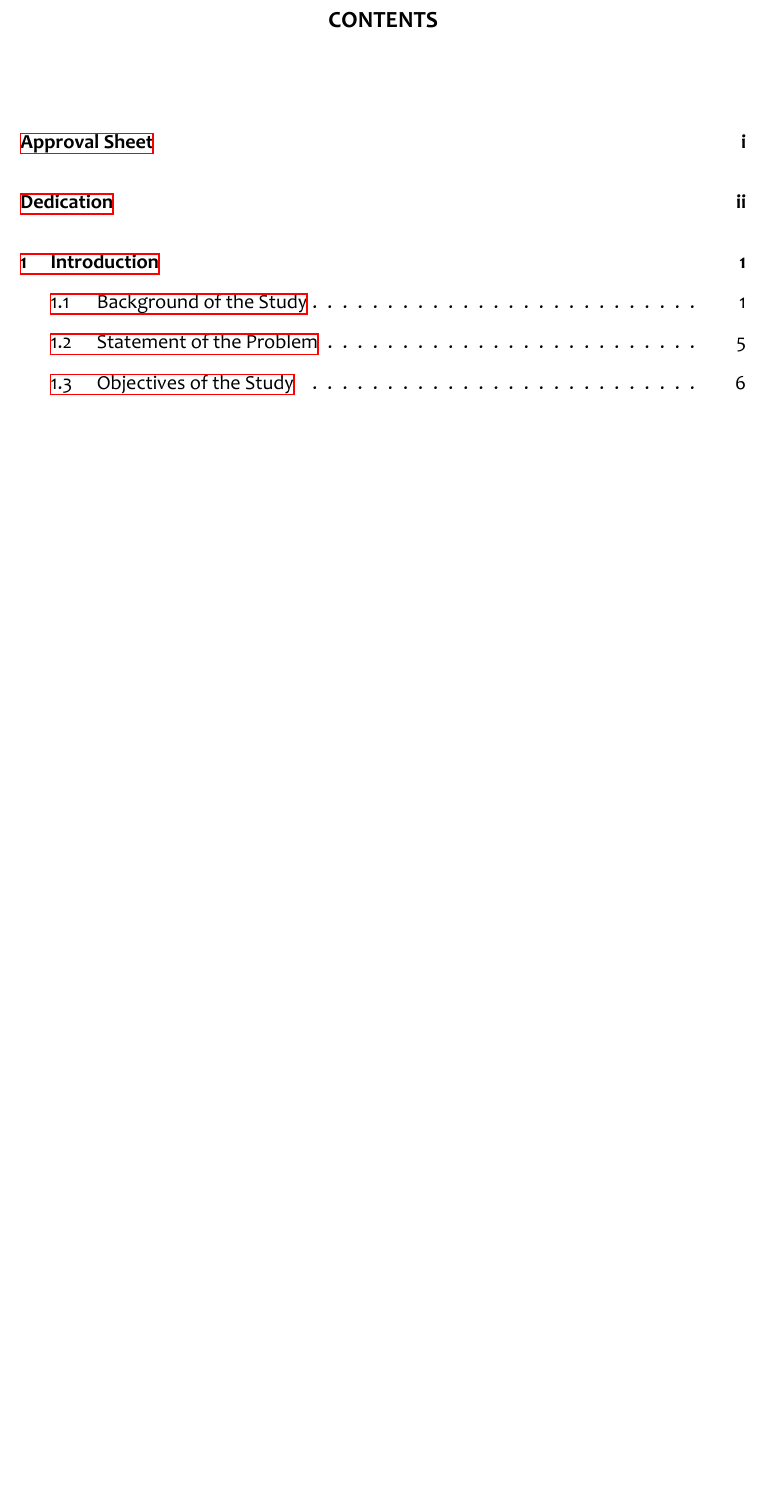
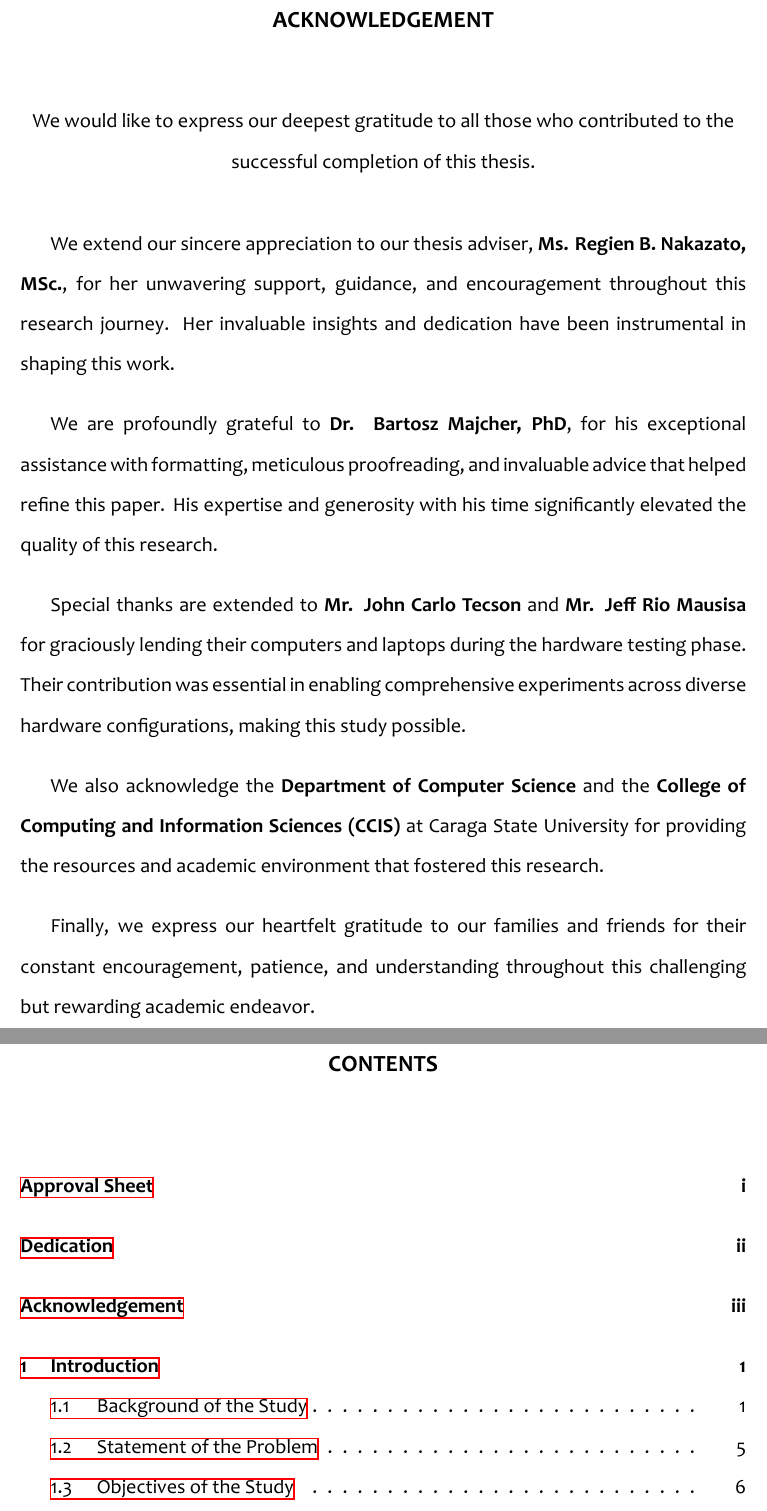
Before and after one commit to samjoash9/SFSAGEpaper, a LaTeX thesis (main.tex, which reads chapters/preliminary-chapters/acknowledgement.tex): part of page 4 of 76 before the commit and two parts of pages 4 and 5 of 77 after it, the two joined at a grey line, cut at the place of the change, the shorter picture padded with empty space. Compiled offline with XeLaTeX.

Commit message:
try: added acknowledgement

```diff
--- /dev/null
+++ b/chapters/preliminary-chapters/acknowledgement.tex
@@ -0,0 +1,38 @@
+\chapter*{ACKNOWLEDGEMENT}
+\addcontentsline{toc}{chapter}{Acknowledgement} % include in TOC if required
+
+\begin{center}
+We would like to express our deepest gratitude to all those who contributed to the successful
+completion of this thesis.
+\end{center}
+
+\vspace{1em}
+
+We extend our sincere appreciation to our thesis adviser, \textbf{Ms. Regien B. Nakazato, MSc.},
+for her unwavering support, guidance, and encouragement throughout this research journey.
+Her invaluable insights and dedication have been instrumental in shaping this work.
+
+\vspace{1em}
+
+We are profoundly grateful to \textbf{Dr. Bartosz Majcher, PhD}, for his exceptional assistance with
+formatting, meticulous proofreading, and invaluable advice that helped refine this paper.
+His expertise and generosity with his time significantly elevated the quality of this research.
+
+\vspace{1em}
+
+Special thanks are extended to \textbf{Mr. John Carlo Tecson} and \textbf{Mr. Jeff Rio Mausisa}
+for graciously lending their computers and laptops during the hardware testing phase.
+Their contribution was essential in enabling comprehensive experiments across diverse
+hardware configurations, making this study possible.
+
+\vspace{1em}
+
+We also acknowledge the \textbf{Department of Computer Science} and the
+\textbf{College of Computing and Information Sciences (CCIS)} at Caraga State University
+for providing the resources and academic environment that fostered this research.
+
+\vspace{1em}
+
+Finally, we express our heartfelt gratitude to our families and friends for their constant
+encouragement, patience, and understanding throughout this challenging but rewarding
+academic endeavor.
```
Also changed, not shown: main.tex (+1 -1 lines), 9 other files.
